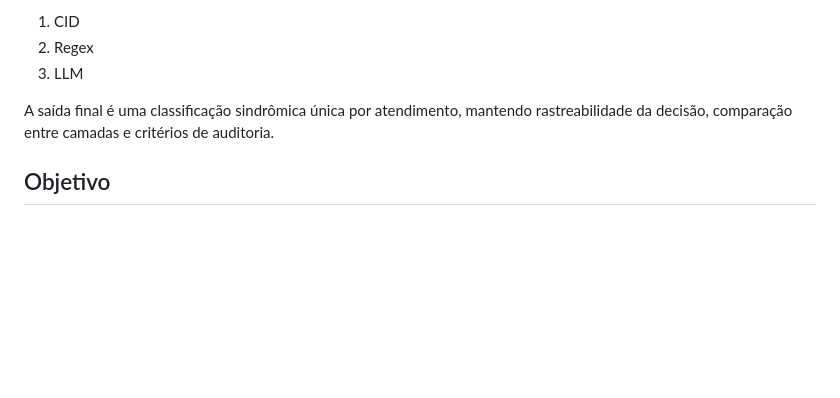
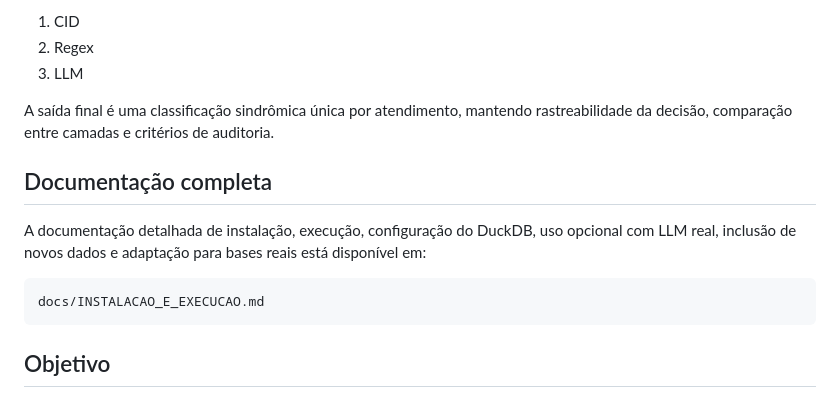
Before and after one commit to camposvieira/vigilancia_sindromica_book, a Markdown page: README.md, the part around the change. Rendered like a GitHub page; blank space fills up the shorter version.

Commit message:
Add complete documentation section to README
Added section for complete documentation reference.

````diff
--- a/README.md
+++ b/README.md
@@ -9,6 +9,14 @@ O projeto combina três camadas de classificação:
 3. LLM
 
 A saída final é uma classificação sindrômica única por atendimento, mantendo rastreabilidade da decisão, comparação entre camadas e critérios de auditoria.
+
+## Documentação completa
+
+A documentação detalhada de instalação, execução, configuração do DuckDB, uso opcional com LLM real, inclusão de novos dados e adaptação para bases reais está disponível em:
+
+```text
+docs/INSTALACAO_E_EXECUCAO.md
+```
 
 ## Objetivo
 
````
